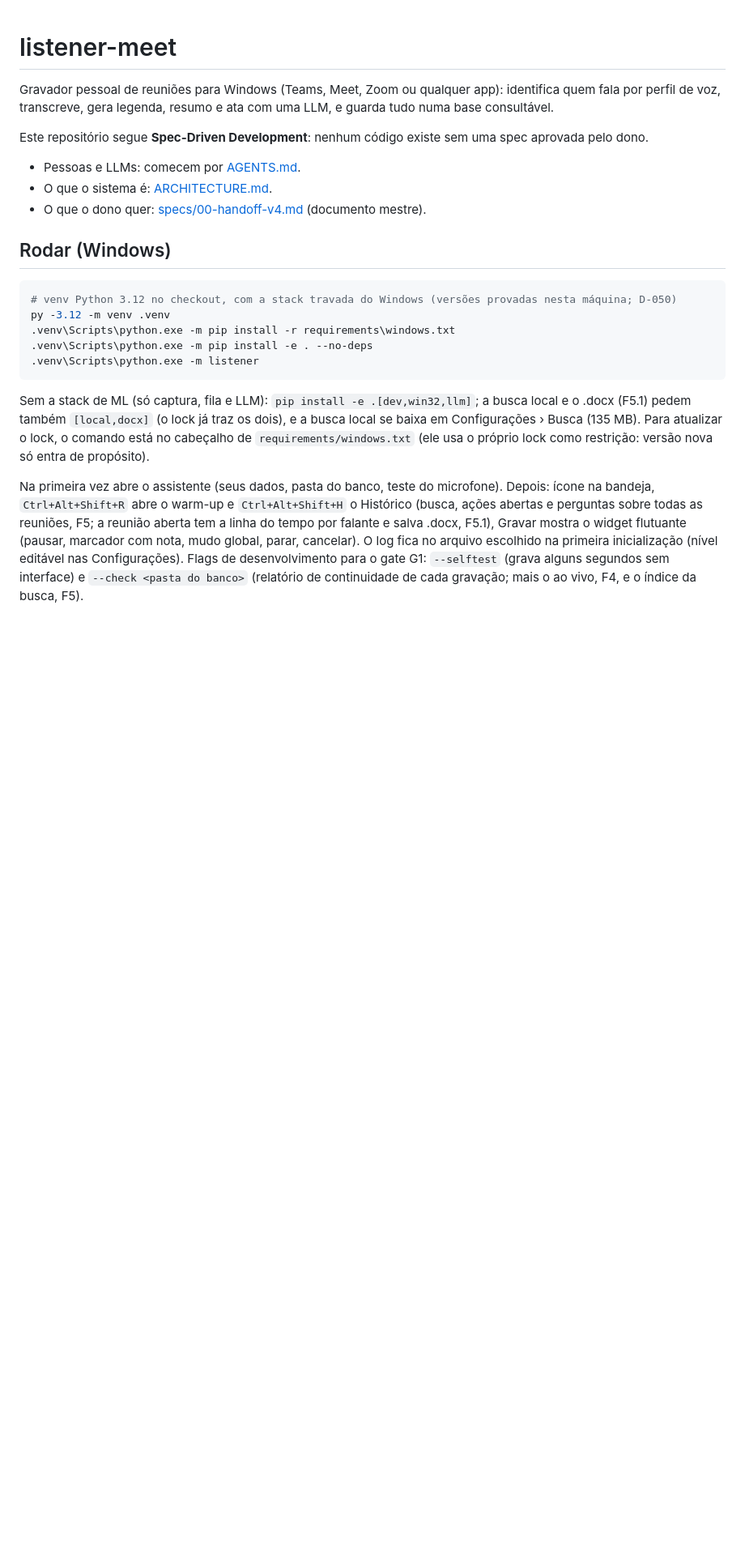
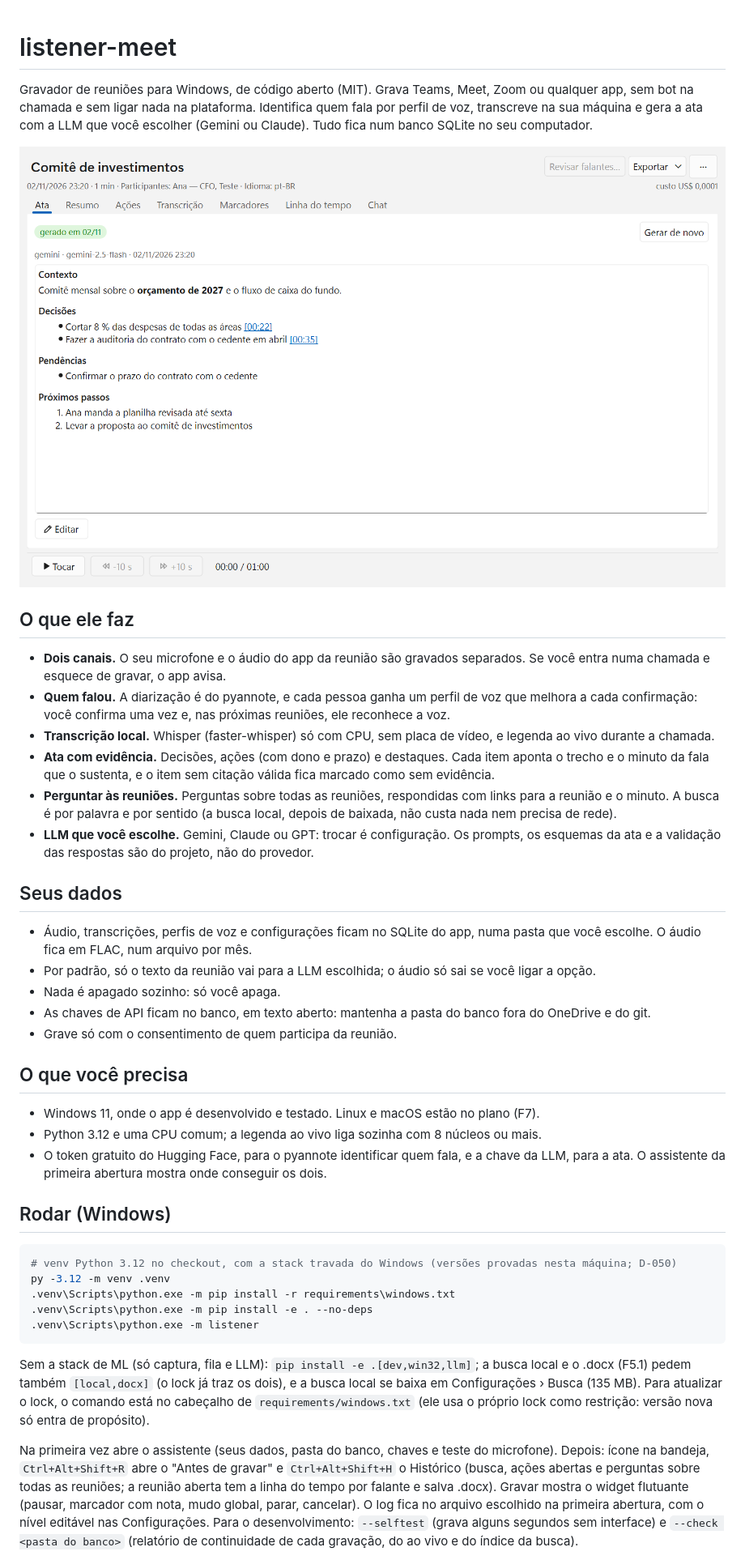
Before and after one commit to herculanocm/listener-meet, a Markdown page: README.md, the part around one of its changes. Shown at 81% size. GitHub-like rendering; pictures changed too: docs/tela-ata.png (added); blank space fills up the shorter version.

Commit message:
README: a porta de entrada para quem chega pelo post (o que faz, os dados, como contribuir)
O dono vai divulgar o repositório no LinkedIn e pediu um README mais convidativo ("Sim, melhore", 03/11). O texto
técnico de antes continua (rodar, atalhos, testes), agora depois do que o visitante procura primeiro.

- `README.md`:
  - o que o app é, em três frases;
  - uma foto da ata com as decisões ligadas ao minuto;
  - o que ele faz e como os dados ficam (local, só o texto vai à LLM, as chaves em texto aberto, o consentimento);
  - o que é preciso para rodar;
  - como contribuir pelo fluxo de specs, com as frentes abertas (Linux e macOS, tradução, testes de verdade, outros
    provedores).
- `docs/tela-ata.png` (57 KB): a ata de uma reunião fictícia ("Comitê de investimentos"), tirada pelo `win_probe shots`
  num perfil isolado, sem dado de ninguém.

Co-Authored-By: Claude Opus 5.5 <noreply@anthropic.com>

```diff
--- a/README.md
+++ b/README.md
@@ -1,13 +1,37 @@
 # listener-meet
 
-Gravador pessoal de reuniões para Windows (Teams, Meet, Zoom ou qualquer app): identifica quem fala por
-perfil de voz, transcreve, gera legenda, resumo e ata com uma LLM, e guarda tudo numa base consultável.
+Gravador de reuniões para Windows, de código aberto (MIT). Grava Teams, Meet, Zoom ou qualquer app, sem bot na
+chamada e sem ligar nada na plataforma. Identifica quem fala por perfil de voz, transcreve na sua máquina e gera a ata
+com a LLM que você escolher (Gemini ou Claude). Tudo fica num banco SQLite no seu computador.
 
-Este repositório segue **Spec-Driven Development**: nenhum código existe sem uma spec aprovada pelo dono.
+![A ata de uma reunião de exemplo: cada decisão leva ao minuto da fala que a sustenta](docs/tela-ata.png)
 
-- Pessoas e LLMs: comecem por [AGENTS.md](AGENTS.md).
-- O que o sistema é: [ARCHITECTURE.md](ARCHITECTURE.md).
-- O que o dono quer: [specs/00-handoff-v4.md](specs/00-handoff-v4.md) (documento mestre).
+## O que ele faz
+- **Dois canais.** O seu microfone e o áudio do app da reunião são gravados separados. Se você entra numa chamada e
+  esquece de gravar, o app avisa.
+- **Quem falou.** A diarização é do pyannote, e cada pessoa ganha um perfil de voz que melhora a cada confirmação: você
+  confirma uma vez e, nas próximas reuniões, ele reconhece a voz.
+- **Transcrição local.** Whisper (faster-whisper) só com CPU, sem placa de vídeo, e legenda ao vivo durante a chamada.
+- **Ata com evidência.** Decisões, ações (com dono e prazo) e destaques. Cada item aponta o trecho e o minuto da fala
+  que o sustenta, e o item sem citação válida fica marcado como sem evidência.
+- **Perguntar às reuniões.** Perguntas sobre todas as reuniões, respondidas com links para a reunião e o minuto. A
+  busca é por palavra e por sentido (a busca local, depois de baixada, não custa nada nem precisa de rede).
+- **LLM que você escolhe.** Gemini, Claude ou GPT: trocar é configuração. Os prompts, os esquemas da ata e a validação
+  das respostas são do projeto, não do provedor.
+
+## Seus dados
+- Áudio, transcrições, perfis de voz e configurações ficam no SQLite do app, numa pasta que você escolhe. O áudio fica
+  em FLAC, num arquivo por mês.
+- Por padrão, só o texto da reunião vai para a LLM escolhida; o áudio só sai se você ligar a opção.
+- Nada é apagado sozinho: só você apaga.
+- As chaves de API ficam no banco, em texto aberto: mantenha a pasta do banco fora do OneDrive e do git.
+- Grave só com o consentimento de quem participa da reunião.
+
+## O que você precisa
+- Windows 11, onde o app é desenvolvido e testado. Linux e macOS estão no plano (F7).
+- Python 3.12 e uma CPU comum; a legenda ao vivo liga sozinha com 8 núcleos ou mais.
+- O token gratuito do Hugging Face, para o pyannote identificar quem fala, e a chave da LLM, para a ata. O assistente
+  da primeira abertura mostra onde conseguir os dois.
 
 ## Rodar (Windows)
 
@@ -21,12 +45,13 @@ py -3.12 -m venv .venv
 
 Sem a stack de ML (só captura, fila e LLM): `pip install -e .[dev,win32,llm]`; a busca local e o .docx (F5.1) pedem
 também `[local,docx]` (o lock já traz os dois), e a busca local se baixa em Configurações › Busca (135 MB). Para
-atualizar o lock, o comando está no
-cabeçalho de `requirements/windows.txt` (ele usa o próprio lock como restrição: versão nova só entra de propósito).
+atualizar o lock, o comando está no cabeçalho de `requirements/windows.txt` (ele usa o próprio lock como restrição:
+versão nova só entra de propósito).
 
-Na primeira vez abre o assistente (seus dados, pasta do banco, teste do microfone). Depois: ícone na bandeja,
-`Ctrl+Alt+Shift+R` abre o warm-up e `Ctrl+Alt+Shift+H` o Histórico (busca, ações abertas e perguntas sobre todas
-as reuniões, F5; a reunião aberta tem a linha do tempo por falante e salva .docx, F5.1), Gravar mostra o widget flutuante (pausar, marcador com nota, mudo global,
-parar, cancelar). O log fica no arquivo escolhido na primeira inicialização (nível editável nas Configurações). Flags de desenvolvimento para o gate G1: `--selftest` (grava alguns segundos sem interface)
-e `--check <pasta do banco>` (relatório de continuidade de cada gravação; mais o ao vivo, F4, e o índice da busca, F5).
+Na primeira vez abre o assistente (seus dados, pasta do banco, chaves e teste do microfone). Depois: ícone na bandeja,
+`Ctrl+Alt+Shift+R` abre o "Antes de gravar" e `Ctrl+Alt+Shift+H` o Histórico (busca, ações abertas e perguntas sobre
+todas as reuniões; a reunião aberta tem a linha do tempo por falante e salva .docx). Gravar mostra o widget flutuante
+(pausar, marcador com nota, mudo global, parar, cancelar). O log fica no arquivo escolhido na primeira abertura, com o
+nível editável nas Configurações. Para o desenvolvimento: `--selftest` (grava alguns segundos sem interface) e
+`--check <pasta do banco>` (relatório de continuidade de cada gravação, do ao vivo e do índice da busca).
 
```
Also changed, not shown: other parts of README.md (+23 -3 lines).
